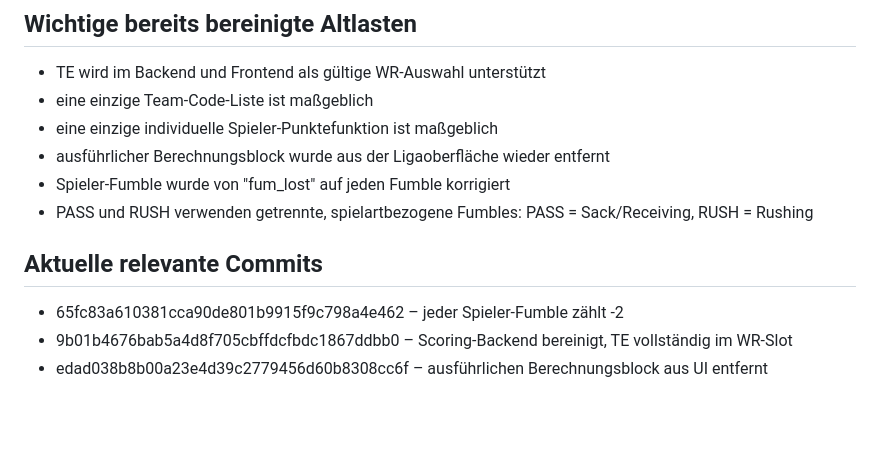
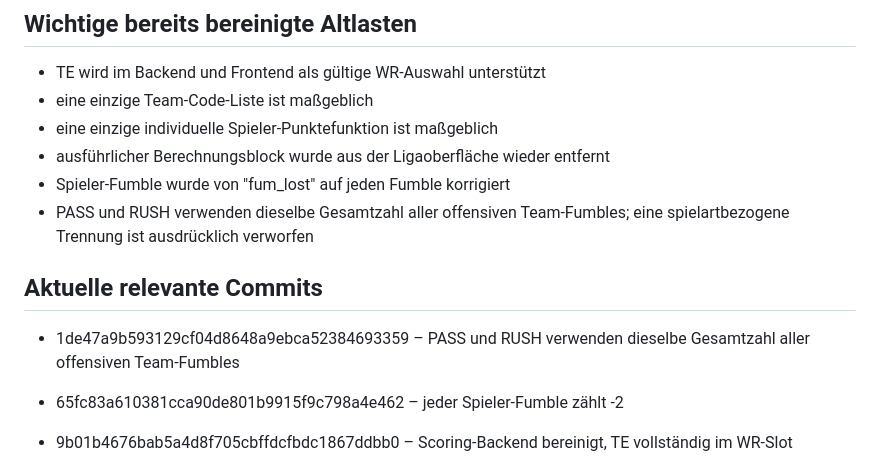
Before and after one commit to profiliga0/nfl-fantasy-manager, a Markdown page: PROJECT_HANDOFF.md, the part around the change. Rendered like a GitHub page; blank space fills up the shorter version.

Commit message:
Remove conflicting legacy team fumble note from project spec

```diff
--- a/PROJECT_HANDOFF.md
+++ b/PROJECT_HANDOFF.md
@@ -156,9 +156,11 @@ Ein paralleler Sync während eines API-Deploys ist unerwünscht und wurde entfer
 - eine einzige individuelle Spieler-Punktefunktion ist maßgeblich
 - ausführlicher Berechnungsblock wurde aus der Ligaoberfläche wieder entfernt
 - Spieler-Fumble wurde von "fum_lost" auf jeden Fumble korrigiert
-- PASS und RUSH verwenden getrennte, spielartbezogene Fumbles: PASS = Sack/Receiving, RUSH = Rushing
+- PASS und RUSH verwenden dieselbe Gesamtzahl aller offensiven Team-Fumbles; eine spielartbezogene Trennung ist ausdrücklich verworfen
 
 ## Aktuelle relevante Commits
+
+- 1de47a9b593129cf04d8648a9ebca52384693359 – PASS und RUSH verwenden dieselbe Gesamtzahl aller offensiven Team-Fumbles
 
 - 65fc83a610381cca90de801b9915f9c798a4e462 – jeder Spieler-Fumble zählt -2
 - 9b01b4676bab5a4d8f705cbffdcfbdc1867ddbb0 – Scoring-Backend bereinigt, TE vollständig im WR-Slot
```
